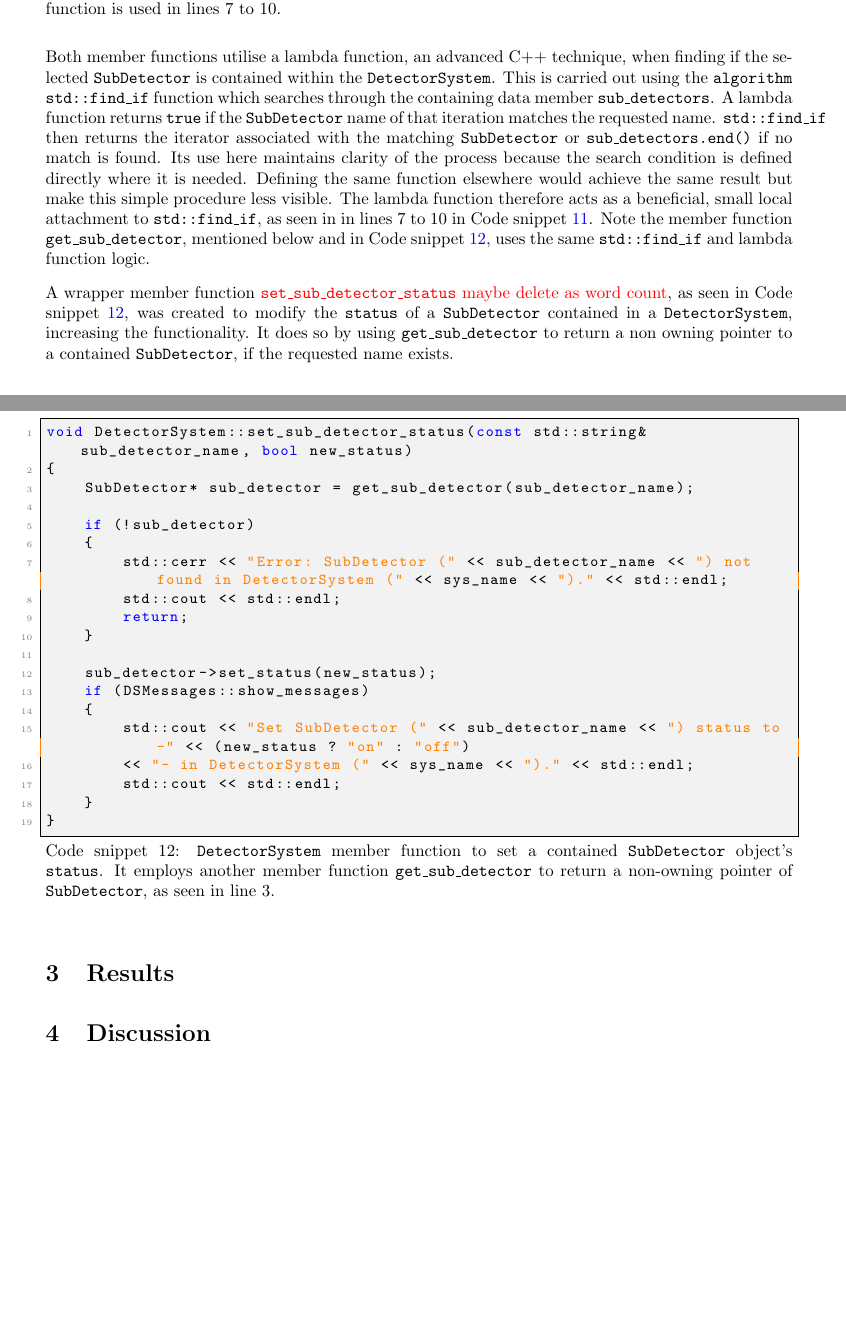
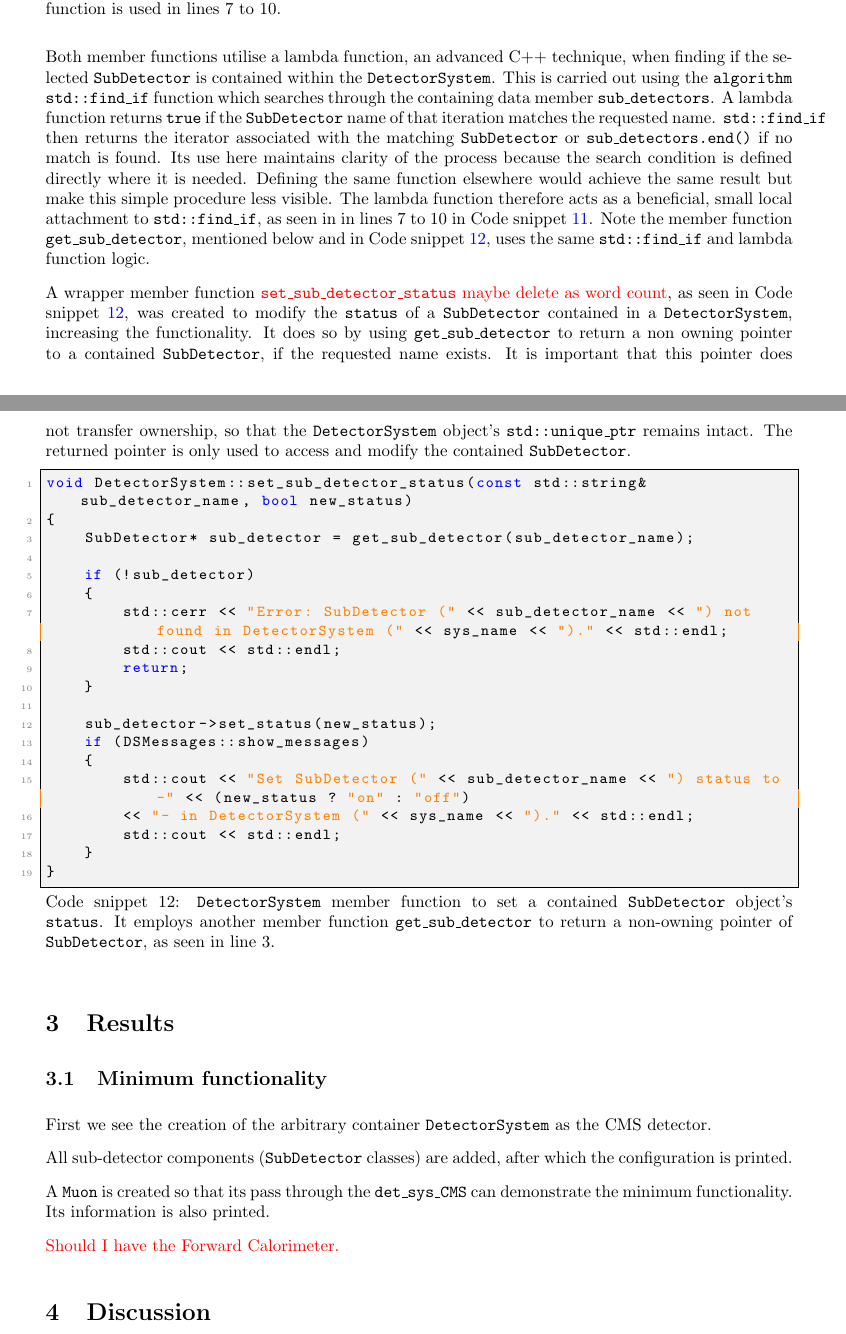
Before and after one commit to UofM-PHYS30762/project-3-a-particle-detector-JungleMan796, a LaTeX paper (project_particle_detector.tex): two parts of pages 7 and 8 of 8, joined at a grey line, cut so that both start at the same text, the shorter picture padded with empty space. Compiled offline with pdfLaTeX.

Commit message:
Kinda description of main and the results

```diff
--- a/project_particle_detector.tex
+++ b/project_particle_detector.tex
@@ -398,6 +398,8 @@ Note the member function \texttt{get\_sub\_detector}, mentioned below and in Cod
 
 A wrapper member function \textcolor{red}{\texttt{set\_sub\_detector\_status} maybe delete as word count}, as seen in Code snippet \ref{lst:set_sub_detector_status}, was created to modify the \texttt{status} of a \texttt{SubDetector} contained in a \texttt{DetectorSystem}, increasing the functionality.
 It does so by using \texttt{get\_sub\_detector} to return a non owning pointer to a contained \texttt{SubDetector}, if the requested name exists.
+It is important that this pointer does not transfer ownership, so that the \texttt{DetectorSystem} object's \texttt{std::unique\_ptr} remains intact.
+The returned pointer is only used to access and modify the contained \texttt{SubDetector}.
 \begin{lstlisting}[
     style=vscode,
     caption={
@@ -431,6 +433,17 @@ void DetectorSystem::set_sub_detector_status(const std::string& sub_detector_nam
 
 \section{Results}
 
+\subsection{Minimum functionality}
+
+First we see the creation of the arbitrary container \texttt{DetectorSystem} as the CMS detector.
+
+All sub-detector components (\texttt{SubDetector} classes) are added, after which the configuration is printed.
+
+A \texttt{Muon} is created so that its pass through the \texttt{det\_sys\_CMS} can demonstrate the minimum functionality. Its information is also printed.
+
+
+\textcolor{red}{Should I have the Forward Calorimeter.}
+
 \section{Discussion}
 
 \section{Conclusions}
```
